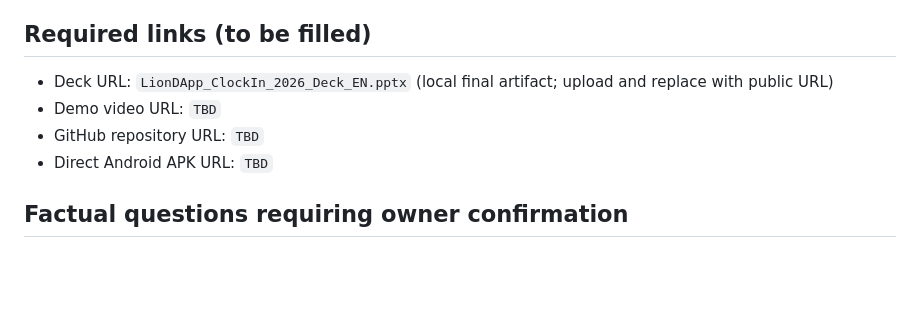
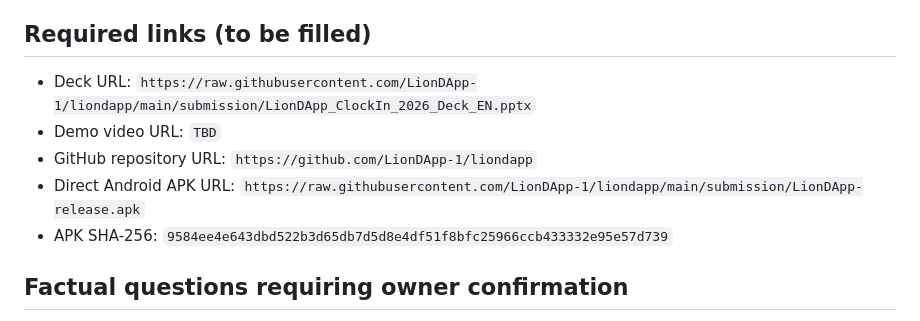
Before and after one commit to LionDApp-1/liondapp, a Markdown page: docs/hackathon-submission-draft-en.md, the part around the change. GitHub-like rendering; blank space fills up the shorter version.

Commit message:
Add public hackathon submission links

```diff
--- a/docs/hackathon-submission-draft-en.md
+++ b/docs/hackathon-submission-draft-en.md
@@ -36,10 +36,11 @@ Current baseline: LionDApp verifies `.skr` domain ownership for community identi
 
 ## Required links (to be filled)
 
-- Deck URL: `LionDApp_ClockIn_2026_Deck_EN.pptx` (local final artifact; upload and replace with public URL)
+- Deck URL: `https://raw.githubusercontent.com/LionDApp-1/liondapp/main/submission/LionDApp_ClockIn_2026_Deck_EN.pptx`
 - Demo video URL: `TBD`
-- GitHub repository URL: `TBD`
-- Direct Android APK URL: `TBD`
+- GitHub repository URL: `https://github.com/LionDApp-1/liondapp`
+- Direct Android APK URL: `https://raw.githubusercontent.com/LionDApp-1/liondapp/main/submission/LionDApp-release.apk`
+- APK SHA-256: `9584ee4e643dbd522b3d65db7d5d8e4df51f8bfc25966ccb433332e95e57d739`
 
 ## Factual questions requiring owner confirmation
 
```
